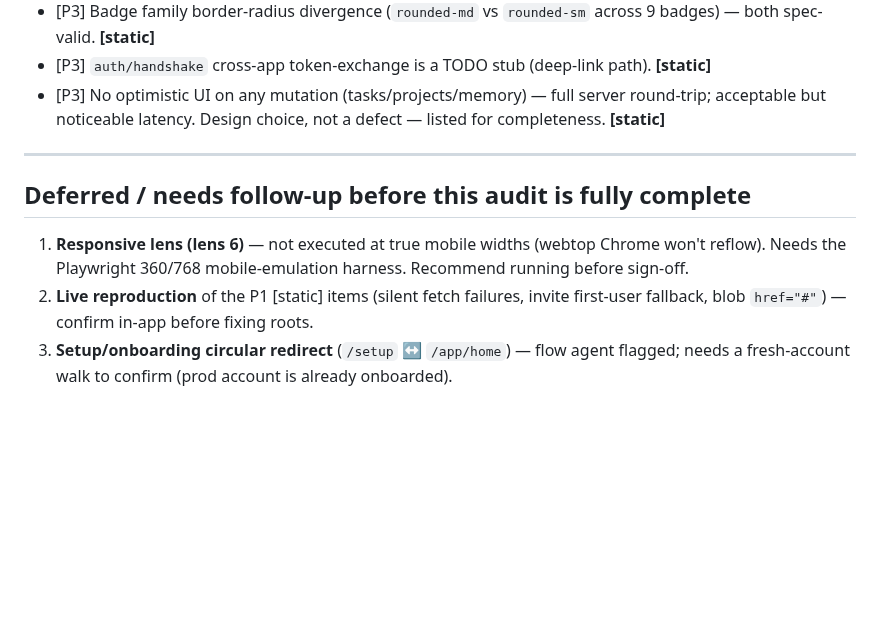
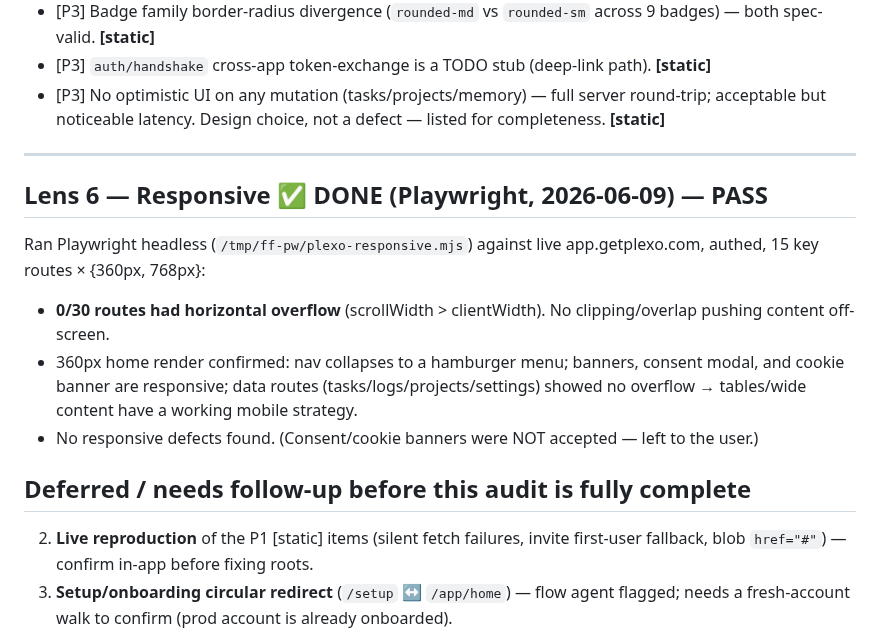
Before and after one commit to joeybuilt-official/plexo, a Markdown page: audit-findings.md, the part around the change. Rendered like a GitHub page; blank space fills up the shorter version.

Commit message:
docs(ui-audit): lens 6 responsive PASS (Playwright 360/768, 0 overflow) + record marketing-site restore

```diff
--- a/audit-findings.md
+++ b/audit-findings.md
@@ -157,8 +157,13 @@ Evidence: **[static]**.
 
 ---
 
+## Lens 6 — Responsive ✅ DONE (Playwright, 2026-06-09) — PASS
+Ran Playwright headless (`/tmp/ff-pw/plexo-responsive.mjs`) against live app.getplexo.com, authed, 15 key routes × {360px, 768px}:
+- **0/30 routes had horizontal overflow** (scrollWidth > clientWidth). No clipping/overlap pushing content off-screen.
+- 360px home render confirmed: nav collapses to a hamburger menu; banners, consent modal, and cookie banner are responsive; data routes (tasks/logs/projects/settings) showed no overflow → tables/wide content have a working mobile strategy.
+- No responsive defects found. (Consent/cookie banners were NOT accepted — left to the user.)
+
 ## Deferred / needs follow-up before this audit is fully complete
-1. **Responsive lens (lens 6)** — not executed at true mobile widths (webtop Chrome won't reflow). Needs the Playwright 360/768 mobile-emulation harness. Recommend running before sign-off.
 2. **Live reproduction** of the P1 [static] items (silent fetch failures, invite first-user fallback, blob `href="#"`) — confirm in-app before fixing roots.
 3. **Setup/onboarding circular redirect** (`/setup` ↔ `/app/home`) — flow agent flagged; needs a fresh-account walk to confirm (prod account is already onboarded).
 
```
Also changed, not shown: .ui-audit/checklist.md (+2 -1 lines).
